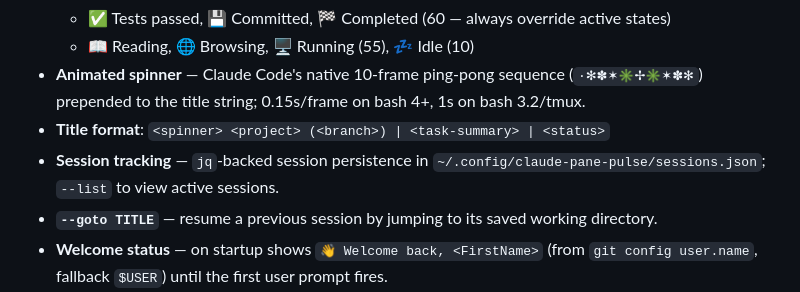
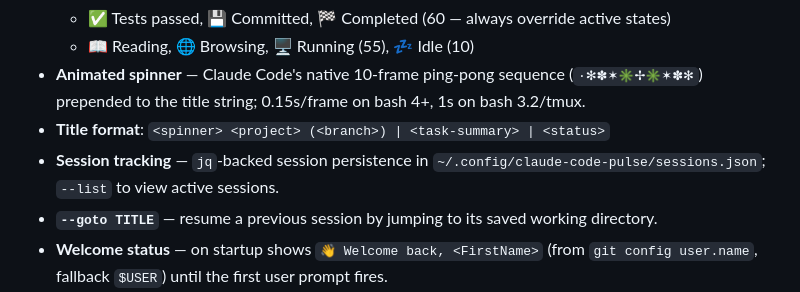
Before and after one commit to brianruggieri/claude-pane-pulse, a Markdown page: CHANGELOG.md, the part around one of its changes. GitHub-like rendering.

```diff
--- a/CHANGELOG.md
+++ b/CHANGELOG.md
@@ -20,7 +20,7 @@ and this project adheres to [Semantic Versioning](https://semver.org/spec/v2.0.0
   (`·✻✽✶✳✢✳✶✽✻`) prepended to the title string; 0.15s/frame on bash 4+, 1s on bash 3.2/tmux.
 - **Title format**: `<spinner> <project> (<branch>) | <task-summary> | <status>`
 - **Session tracking** — `jq`-backed session persistence in
-  `~/.config/claude-pane-pulse/sessions.json`; `--list` to view active sessions.
+  `~/.config/claude-code-pulse/sessions.json`; `--list` to view active sessions.
 - **`--goto TITLE`** — resume a previous session by jumping to its saved working directory.
 - **Welcome status** — on startup shows `👋 Welcome back, <FirstName>` (from
   `git config user.name`, fallback `$USER`) until the first user prompt fires.
```
Also changed, not shown: other parts of CHANGELOG.md (+1 -1 lines).
